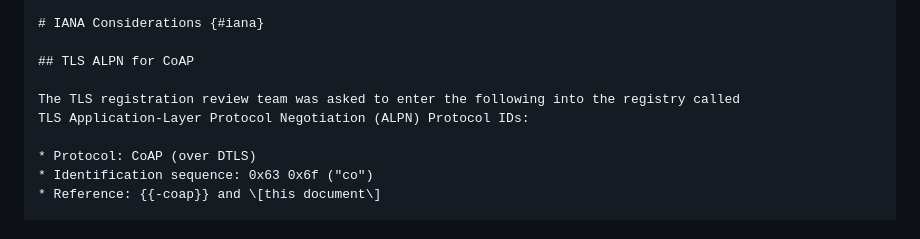
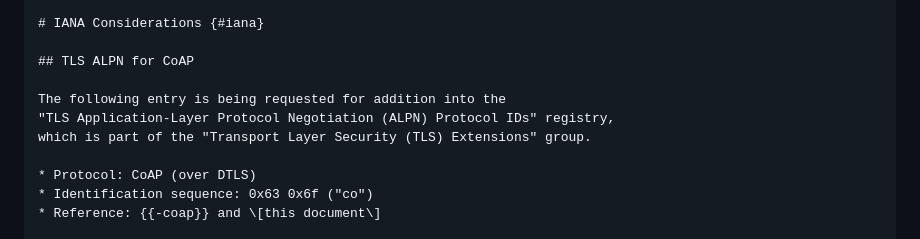
Before and after one commit to anr-bmbf-pivot/draft-lenders-core-dnr, a Markdown page: draft-lenders-core-dnr.md, the part around the change. Drawn GitHub-style.

Commit message:
fixup! IANA actions to establish "co" ALPN
See-Also: https://github.com/anr-bmbf-pivot/draft-lenders-core-dnr/pull/3#discussion_r1507311204

```diff
--- a/draft-lenders-core-dnr.md
+++ b/draft-lenders-core-dnr.md
@@ -287,8 +287,9 @@ TODO Security
 
 ## TLS ALPN for CoAP
 
-The TLS registration review team was asked to enter the following into the registry called
-TLS Application-Layer Protocol Negotiation (ALPN) Protocol IDs:
+The following entry is being requested for addition into the
+"TLS Application-Layer Protocol Negotiation (ALPN) Protocol IDs" registry,
+which is part of the "Transport Layer Security (TLS) Extensions" group.
 
 * Protocol: CoAP (over DTLS)
 * Identification sequence: 0x63 0x6f ("co")
```
